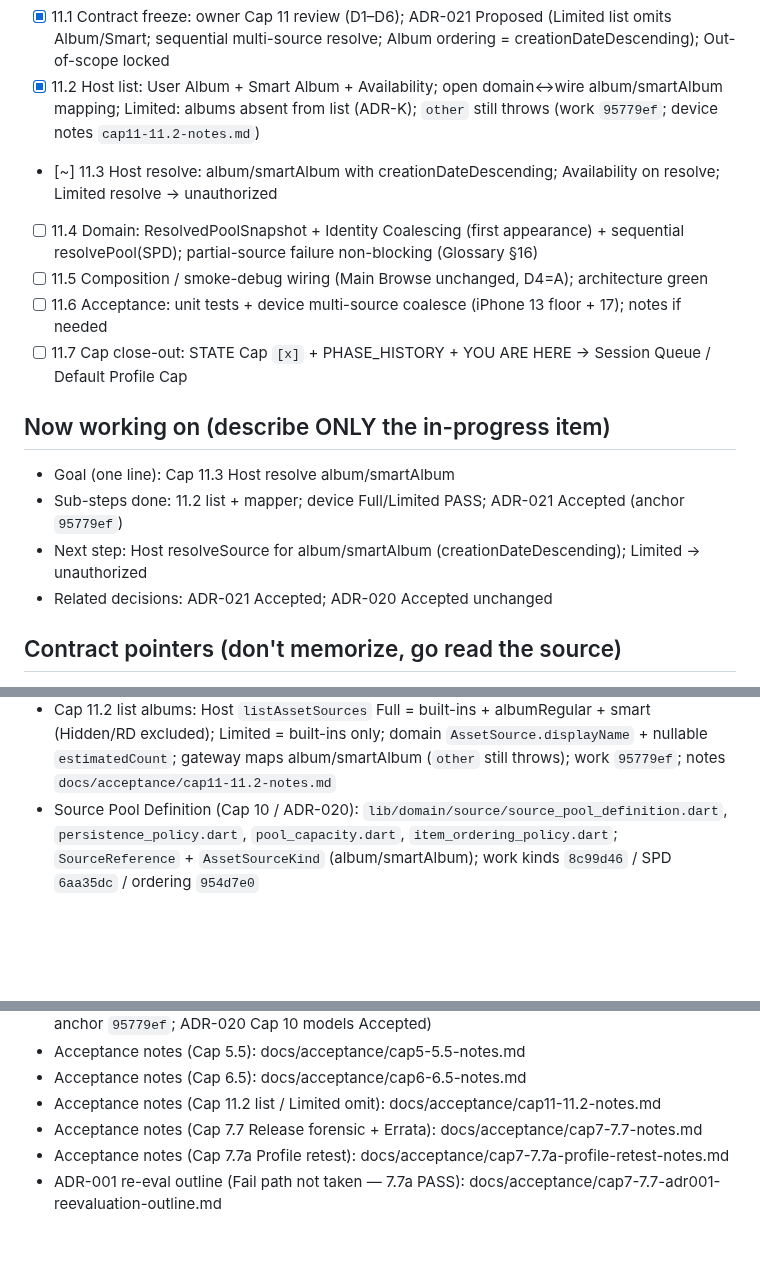
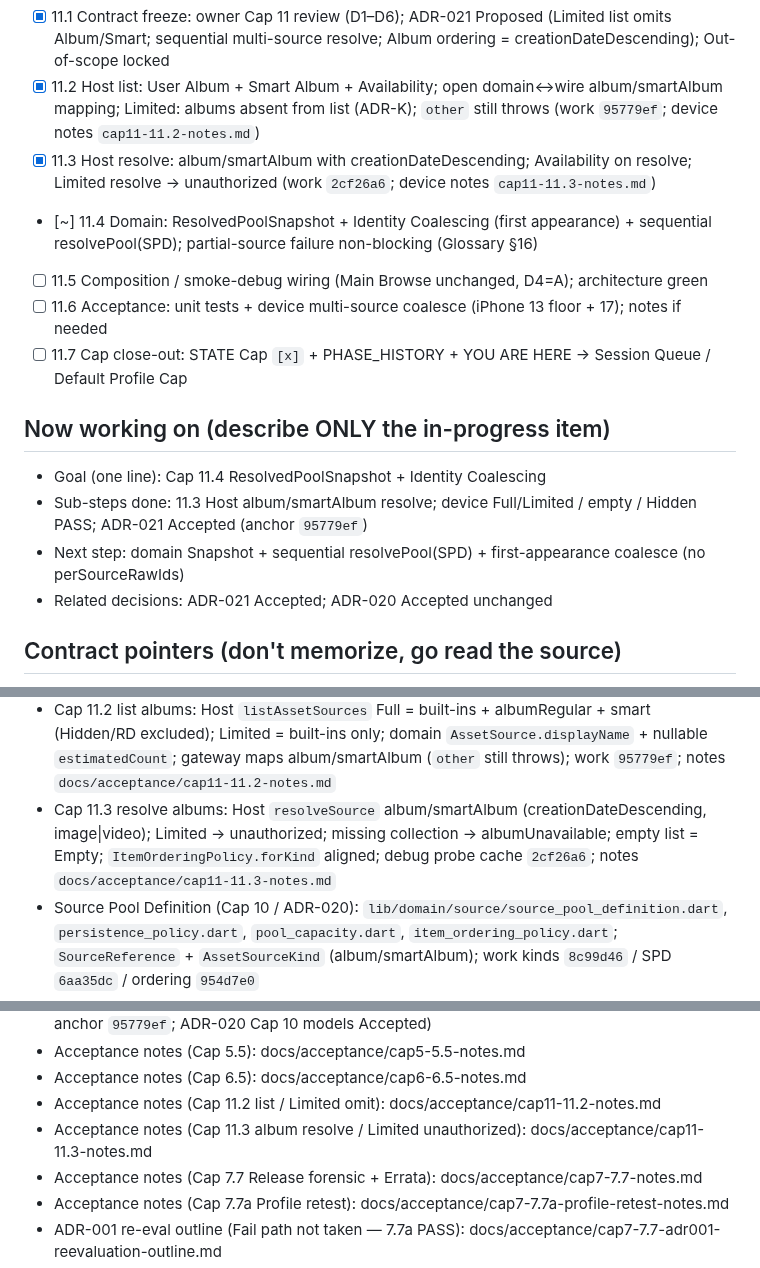
Before and after one commit to dennycgan/WakeTok, a Markdown page: docs/STATE.md, 3 parts joined by grey strips. Drawn GitHub-style; blank space fills up the shorter version.

```diff
--- a/docs/STATE.md
+++ b/docs/STATE.md
@@ -122,9 +122,10 @@ Identity Coalescing, and Resolved Pool Snapshot
       open domain↔wire album/smartAlbum mapping; Limited: albums absent
       from list (ADR-K); `other` still throws
       (work `95779ef`; device notes `cap11-11.2-notes.md`)
-- [~] 11.3 Host resolve: album/smartAlbum with creationDateDescending;
+- [x] 11.3 Host resolve: album/smartAlbum with creationDateDescending;
       Availability on resolve; Limited resolve → unauthorized
-- [ ] 11.4 Domain: ResolvedPoolSnapshot + Identity Coalescing
+      (work `2cf26a6`; device notes `cap11-11.3-notes.md`)
+- [~] 11.4 Domain: ResolvedPoolSnapshot + Identity Coalescing
       (first appearance) + sequential resolvePool(SPD); partial-source
       failure non-blocking (Glossary §16)
 - [ ] 11.5 Composition / smoke-debug wiring (Main Browse unchanged, D4=A);
@@ -135,11 +136,11 @@ Identity Coalescing, and Resolved Pool Snapshot
       Session Queue / Default Profile Cap
 
 ## Now working on (describe ONLY the in-progress item)
-- Goal (one line): Cap 11.3 Host resolve album/smartAlbum
-- Sub-steps done: 11.2 list + mapper; device Full/Limited PASS; ADR-021
-      Accepted (anchor `95779ef`)
-- Next step: Host resolveSource for album/smartAlbum
-      (creationDateDescending); Limited → unauthorized
+- Goal (one line): Cap 11.4 ResolvedPoolSnapshot + Identity Coalescing
+- Sub-steps done: 11.3 Host album/smartAlbum resolve; device Full/Limited
+      / empty / Hidden PASS; ADR-021 Accepted (anchor `95779ef`)
+- Next step: domain Snapshot + sequential resolvePool(SPD) + first-appearance
+      coalesce (no perSourceRawIds)
 - Related decisions: ADR-021 Accepted; ADR-020 Accepted unchanged
 
 ## Contract pointers (don't memorize, go read the source)
@@ -160,6 +161,11 @@ Identity Coalescing, and Resolved Pool Snapshot
   domain `AssetSource.displayName` + nullable `estimatedCount`;
   gateway maps album/smartAlbum (`other` still throws); work `95779ef`;
   notes `docs/acceptance/cap11-11.2-notes.md`
+- Cap 11.3 resolve albums: Host `resolveSource` album/smartAlbum
+  (creationDateDescending, image|video); Limited → unauthorized;
+  missing collection → albumUnavailable; empty list = Empty;
+  `ItemOrderingPolicy.forKind` aligned; debug probe cache `2cf26a6`;
+  notes `docs/acceptance/cap11-11.3-notes.md`
 - Source Pool Definition (Cap 10 / ADR-020):
   `lib/domain/source/source_pool_definition.dart`,
   `persistence_policy.dart`, `pool_capacity.dart`,
@@ -193,6 +199,8 @@ Identity Coalescing, and Resolved Pool Snapshot
 - Acceptance notes (Cap 6.5): docs/acceptance/cap6-6.5-notes.md
 - Acceptance notes (Cap 11.2 list / Limited omit):
   docs/acceptance/cap11-11.2-notes.md
+- Acceptance notes (Cap 11.3 album resolve / Limited unauthorized):
+  docs/acceptance/cap11-11.3-notes.md
 - Acceptance notes (Cap 7.7 Release forensic + Errata):
   docs/acceptance/cap7-7.7-notes.md
 - Acceptance notes (Cap 7.7a Profile retest):
```
Also changed, not shown: docs/DECISIONS.md (+8 -8 lines), docs/acceptance/cap11-11.3-notes.md (added, +71 -0 lines).
